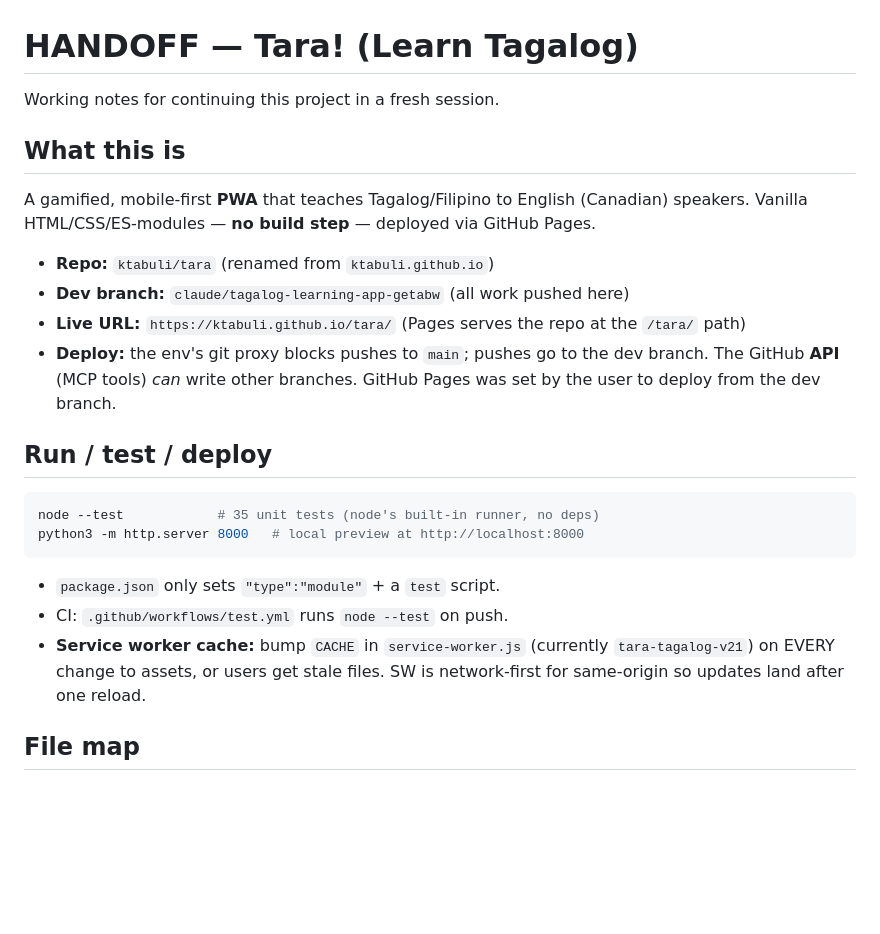
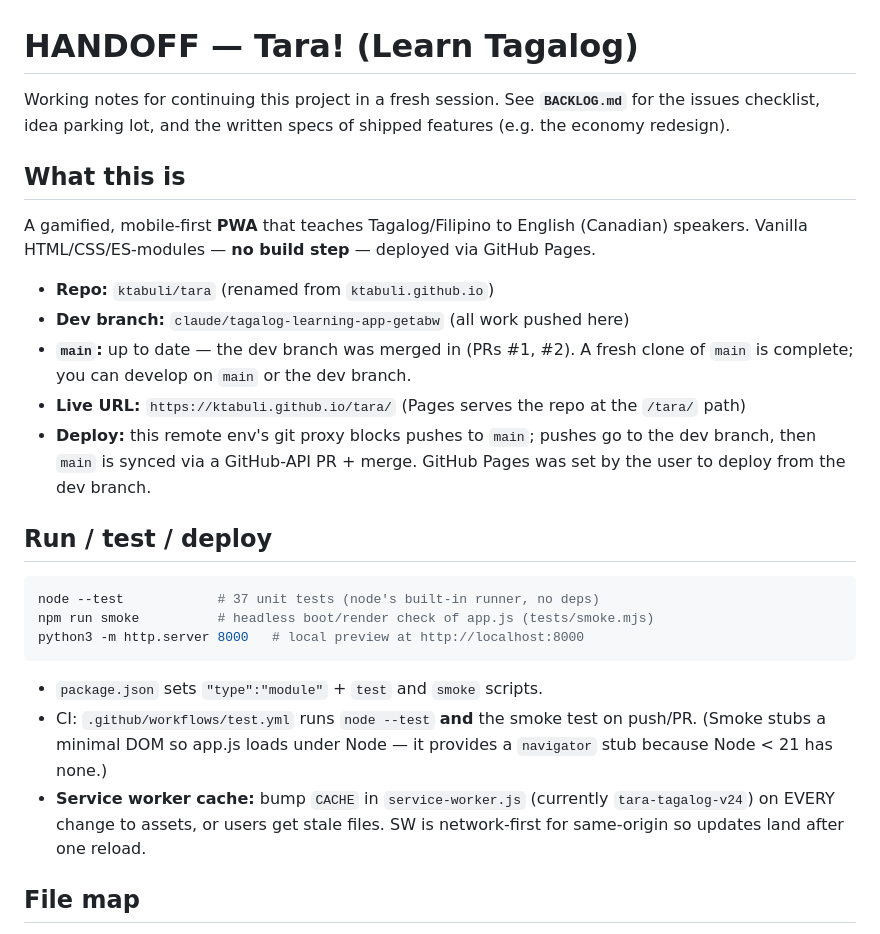
Before and after one commit to ktabuli/tara, a Markdown page: HANDOFF.md, the part around one of its changes. Drawn GitHub-style; blank space fills up the shorter version.

````diff
--- a/HANDOFF.md
+++ b/HANDOFF.md
@@ -1,6 +1,8 @@
 # HANDOFF — Tara! (Learn Tagalog)
 
 Working notes for continuing this project in a fresh session.
+See **`BACKLOG.md`** for the issues checklist, idea parking lot, and the
+written specs of shipped features (e.g. the economy redesign).
 
 ## What this is
 A gamified, mobile-first **PWA** that teaches Tagalog/Filipino to English
@@ -9,20 +11,25 @@ deployed via GitHub Pages.
 
 - **Repo:** `ktabuli/tara` (renamed from `ktabuli.github.io`)
 - **Dev branch:** `claude/tagalog-learning-app-getabw` (all work pushed here)
+- **`main`:** up to date — the dev branch was merged in (PRs #1, #2). A fresh
+  clone of `main` is complete; you can develop on `main` or the dev branch.
 - **Live URL:** `https://ktabuli.github.io/tara/` (Pages serves the repo at the `/tara/` path)
-- **Deploy:** the env's git proxy blocks pushes to `main`; pushes go to the
-  dev branch. The GitHub **API** (MCP tools) *can* write other branches.
-  GitHub Pages was set by the user to deploy from the dev branch.
+- **Deploy:** this remote env's git proxy blocks pushes to `main`; pushes go to
+  the dev branch, then `main` is synced via a GitHub-API PR + merge. GitHub
+  Pages was set by the user to deploy from the dev branch.
 
 ## Run / test / deploy
 ```bash
-node --test            # 35 unit tests (node's built-in runner, no deps)
+node --test            # 37 unit tests (node's built-in runner, no deps)
+npm run smoke          # headless boot/render check of app.js (tests/smoke.mjs)
 python3 -m http.server 8000   # local preview at http://localhost:8000
 ```
-- `package.json` only sets `"type":"module"` + a `test` script.
-- CI: `.github/workflows/test.yml` runs `node --test` on push.
+- `package.json` sets `"type":"module"` + `test` and `smoke` scripts.
+- CI: `.github/workflows/test.yml` runs `node --test` **and** the smoke test on
+  push/PR. (Smoke stubs a minimal DOM so app.js loads under Node — it provides
+  a `navigator` stub because Node < 21 has none.)
 - **Service worker cache:** bump `CACHE` in `service-worker.js` (currently
-  `tara-tagalog-v21`) on EVERY change to assets, or users get stale files.
+  `tara-tagalog-v24`) on EVERY change to assets, or users get stale files.
   SW is network-first for same-origin so updates land after one reload.
 
 ## File map
````
Also changed, not shown: other parts of HANDOFF.md (+41 -18 lines), README.md (+13 -7 lines).
